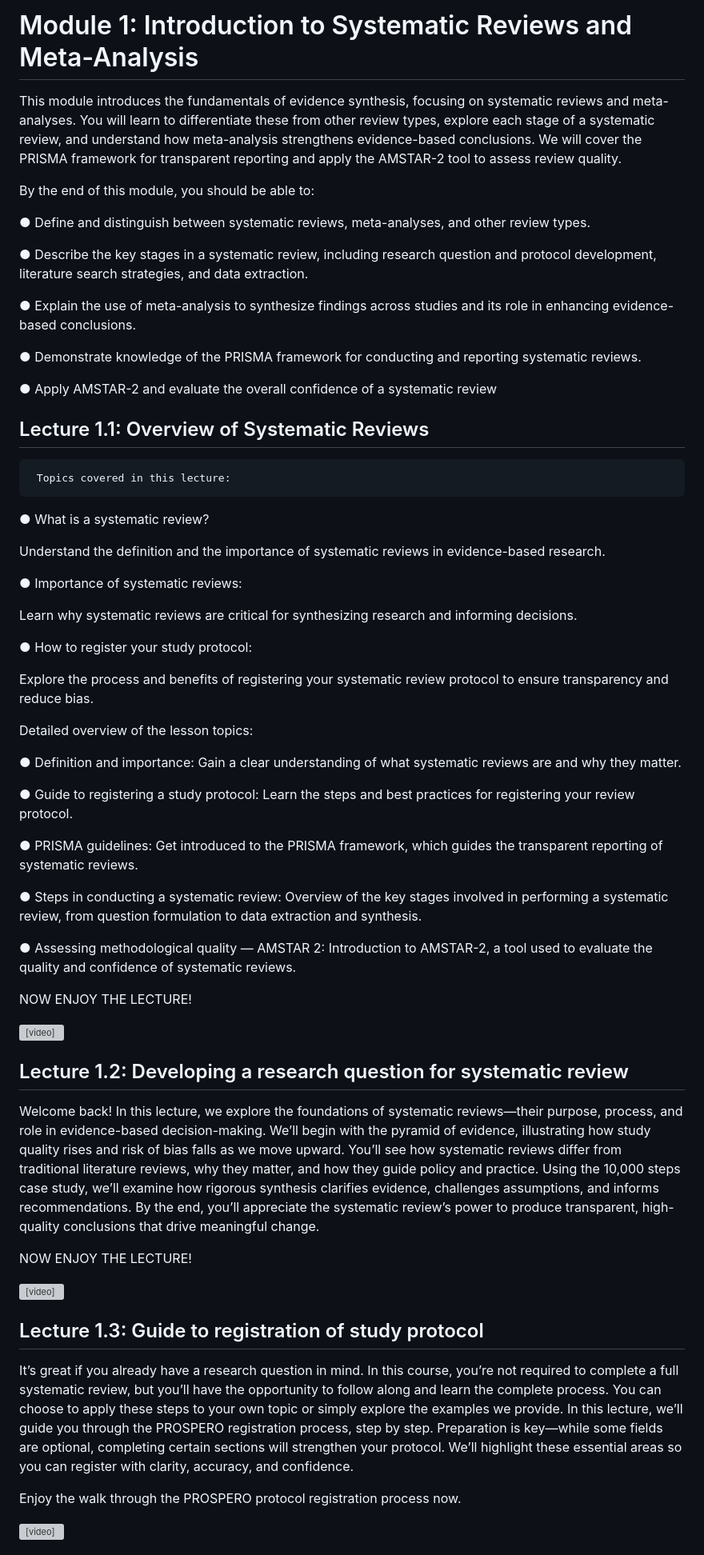
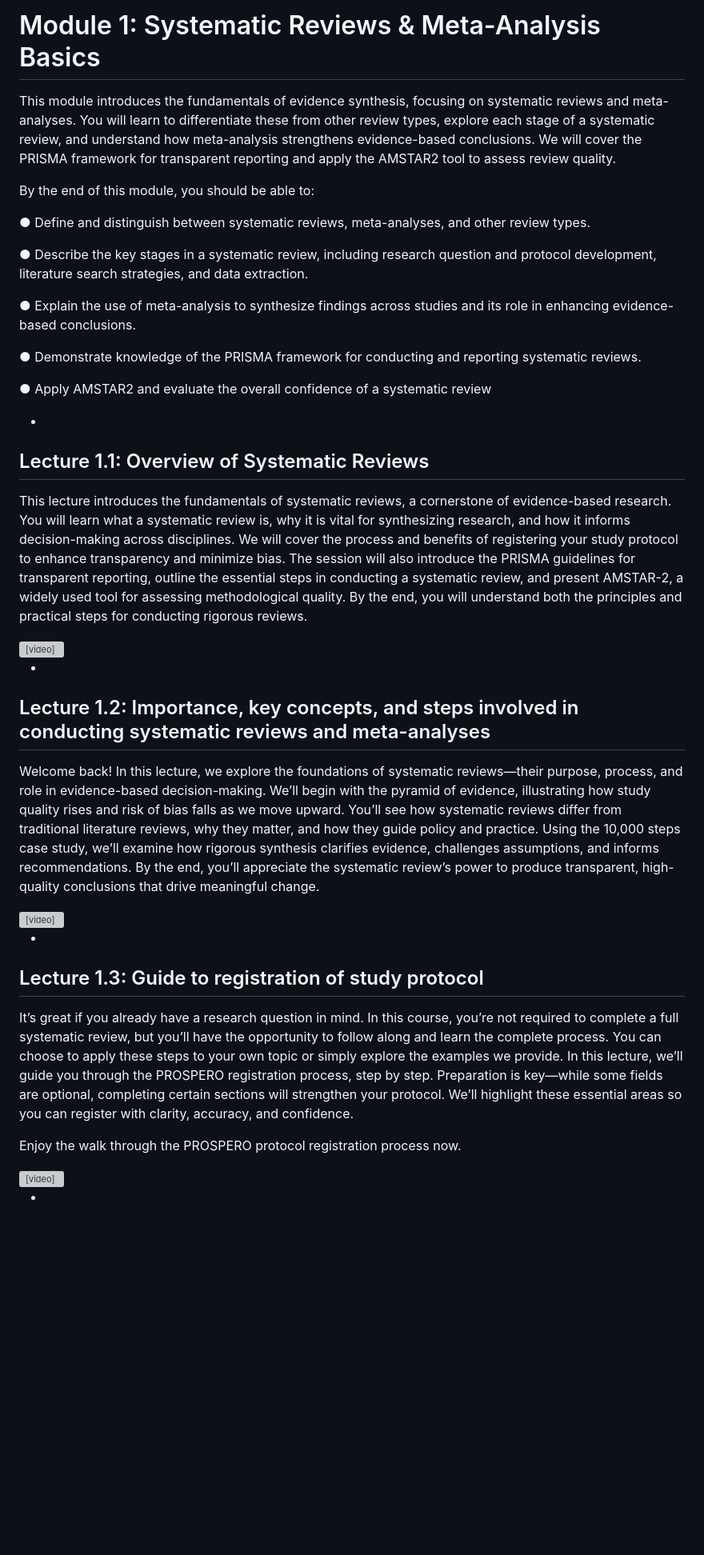
Before and after one commit to kpegods96/Systematic-Review-Course, a Markdown page: docs/01-Module-1-Introduction-to-Systematic-Reviews-and-Meta-Analysis.md, the part around the change printed below. Shown: that part at 80% size. Drawn GitHub-style; blank space fills up the shorter version; grey boxes are pictures that could not be loaded.

```diff
--- a/docs/01-Module-1-Introduction-to-Systematic-Reviews-and-Meta-Analysis.md
+++ b/docs/01-Module-1-Introduction-to-Systematic-Reviews-and-Meta-Analysis.md
@@ -1,6 +1,6 @@
-# Module 1: Introduction to Systematic Reviews and Meta-Analysis
+# Module 1: Systematic Reviews & Meta-Analysis Basics
 
-This module introduces the fundamentals of evidence synthesis, focusing on systematic reviews and meta-analyses. You will learn to differentiate these from other review types, explore each stage of a systematic review, and understand how meta-analysis strengthens evidence-based conclusions. We will cover the PRISMA framework for transparent reporting and apply the AMSTAR-2 tool to assess review quality.
+This module introduces the fundamentals of evidence synthesis, focusing on systematic reviews and meta-analyses. You will learn to differentiate these from other review types, explore each stage of a systematic review, and understand how meta-analysis strengthens evidence-based conclusions. We will cover the PRISMA framework for transparent reporting and apply the AMSTAR2 tool to assess review quality.
 
 
 By the end of this module, you should be able to:
@@ -13,41 +13,16 @@ By the end of this module, you should be able to:
 
 ●	Demonstrate knowledge of the PRISMA framework for conducting and reporting systematic reviews.
 
-●	Apply AMSTAR-2 and evaluate the overall confidence of a systematic review
+●	Apply AMSTAR2 and evaluate the overall confidence of a systematic review
 
 
-
+-
 ##	Lecture 1.1: Overview of Systematic Reviews
 
-     Topics covered in this lecture:
 
-●	What is a systematic review?
-
-Understand the definition and the importance of systematic reviews in evidence-based research.
-
-●	Importance of systematic reviews:
-
-Learn why systematic reviews are critical for synthesizing research and informing decisions.
-
-●	How to register your study protocol:
-
-Explore the process and benefits of registering your systematic review protocol to ensure transparency and reduce bias.
-
-Detailed overview of the lesson topics:
-
-●	Definition and importance: Gain a clear understanding of what systematic reviews are and why they matter.
-
-●	Guide to registering a study protocol: Learn the steps and best practices for registering your review protocol.
-
-●	PRISMA guidelines: Get introduced to the PRISMA framework, which guides the transparent reporting of systematic reviews.
-
-●	Steps in conducting a systematic review: Overview of the key stages involved in performing a systematic review, from question formulation to data extraction and synthesis.
-
-●	Assessing methodological quality — AMSTAR 2: Introduction to AMSTAR-2, a tool used to evaluate the quality and confidence of systematic reviews.
+This lecture introduces the fundamentals of systematic reviews, a cornerstone of evidence-based research. You will learn what a systematic review is, why it is vital for synthesizing research, and how it informs decision-making across disciplines. We will cover the process and benefits of registering your study protocol to enhance transparency and minimize bias. The session will also introduce the PRISMA guidelines for transparent reporting, outline the essential steps in conducting a systematic review, and present AMSTAR-2, a widely used tool for assessing methodological quality. By the end, you will understand both the principles and practical steps for conducting rigorous reviews.
 
 
-
-NOW ENJOY THE LECTURE!
 
 
 <video width="700" height="500" controls>
@@ -57,14 +32,14 @@ NOW ENJOY THE LECTURE!
 
 
 
-
-## Lecture 1.2: Developing a research question for systematic review
+-
+## Lecture 1.2: Importance, key concepts, and steps involved in conducting systematic reviews and meta-analyses
 
 
 Welcome back! In this lecture, we explore the foundations of systematic reviews—their purpose, process, and role in evidence-based decision-making. We’ll begin with the pyramid of evidence, illustrating how study quality rises and risk of bias falls as we move upward. You’ll see how systematic reviews differ from traditional literature reviews, why they matter, and how they guide policy and practice. Using the 10,000 steps case study, we’ll examine how rigorous synthesis clarifies evidence, challenges assumptions, and informs recommendations. By the end, you’ll appreciate the systematic review’s power to produce transparent, high-quality conclusions that drive meaningful change.
 
 
-NOW ENJOY THE LECTURE!
+
 
 
 <video width="700" height="500" controls>
@@ -75,12 +50,15 @@ NOW ENJOY THE LECTURE!
 
 
 
-
+-
 ## Lecture 1.3: Guide to registration of study protocol
 
 It’s great if you already have a research question in mind. In this course, you’re not required to complete a full systematic review, but you’ll have the opportunity to follow along and learn the complete process. You can choose to apply these steps to your own topic or simply explore the examples we provide. In this lecture, we’ll guide you through the PROSPERO registration process, step by step. Preparation is key—while some fields are optional, completing certain sections will strengthen your protocol. We’ll highlight these essential areas so you can register with clarity, accuracy, and confidence.
 
 Enjoy the walk through the PROSPERO protocol registration process now.
+
+
+
 
 <video width="700" height="500" controls>
   <source src="http://publish.illinois.edu/tassitanolab-training/files/2025/08/Lecture1.3.mp4" type="video/mp4">
```
Also changed, not shown: other parts of docs/01-Module-1-Introduction-to-Systematic-Reviews-and-Meta-Analysis.md (+49 -3 lines), docs/index.md (+25 -16 lines).
